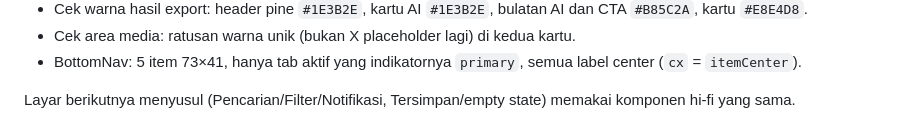
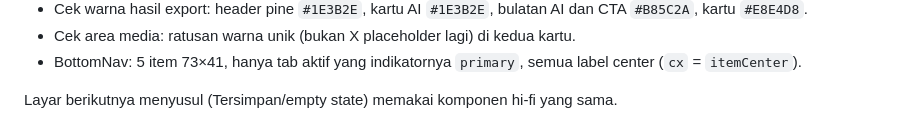
Before and after one commit to fauziahmadzaki/dolenae.id, a Markdown page: docs/specs/ui-ux-hifi-mobile.md, the part around one of its changes. GitHub-like rendering.

```diff
--- a/docs/specs/ui-ux-hifi-mobile.md
+++ b/docs/specs/ui-ux-hifi-mobile.md
@@ -431,5 +452,5 @@ kedua file berlisensi **CC BY-SA 4.0** (atribusi + share-alike).
 - BottomNav: 5 item 73×41, hanya tab aktif yang indikatornya `primary`, semua
   label center (`cx` = `itemCenter`).
 
-Layar berikutnya menyusul (Pencarian/Filter/Notifikasi, Tersimpan/empty state)
-memakai komponen hi-fi yang sama.
+Layar berikutnya menyusul (Tersimpan/empty state) memakai komponen hi-fi yang
+sama.
```
Also changed, not shown: other parts of docs/specs/ui-ux-hifi-mobile.md (+26 -5 lines), docs/specs/design-system-hifi.md (+8 -2 lines).
